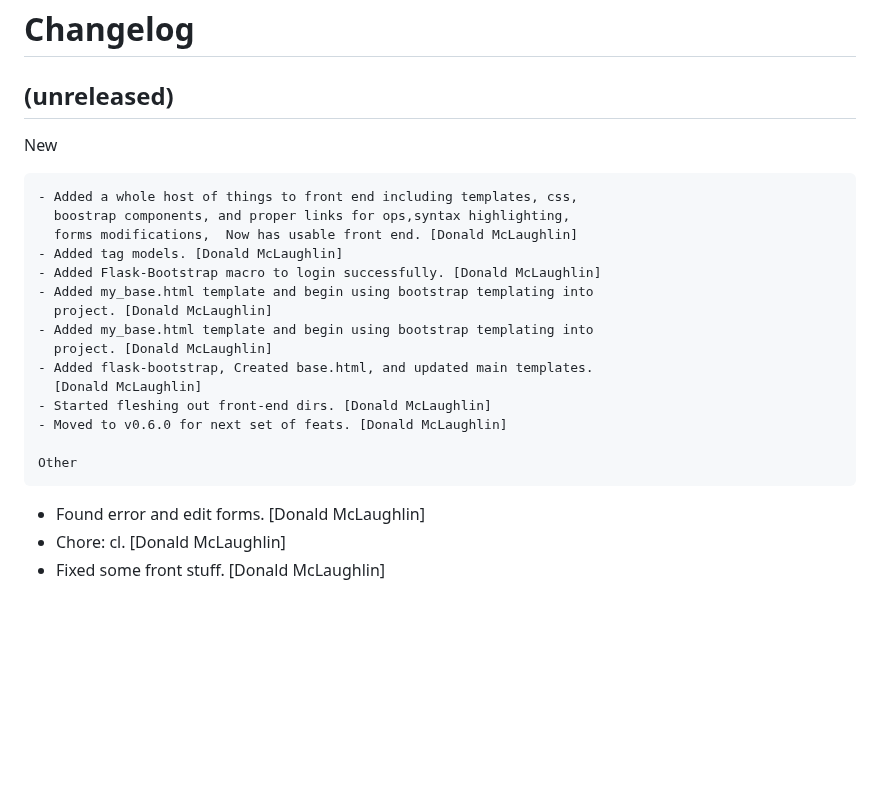
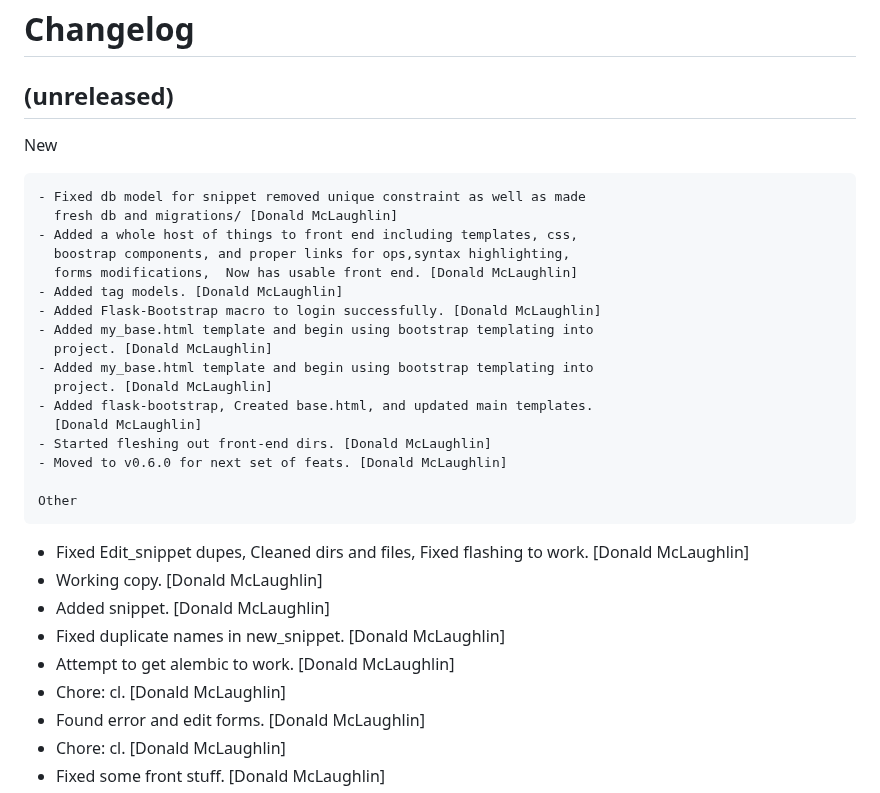
Before and after one commit to don1997/csm, a Markdown page: CHANGELOG.md, the part around the change. Drawn GitHub-style; blank space fills up the shorter version.

Commit message:
Chore: cl

```diff
--- a/CHANGELOG.md
+++ b/CHANGELOG.md
@@ -7,6 +7,8 @@ Changelog
 
 New
 ~~~
+- Fixed db model for snippet removed unique constraint as well as made
+  fresh db and migrations/ [Donald McLaughlin]
 - Added a whole host of things to front end including templates, css,
   boostrap components, and proper links for ops,syntax highlighting,
   forms modifications,  Now has usable front end. [Donald McLaughlin]
@@ -23,6 +25,13 @@ New
 
 Other
 ~~~~~
+- Fixed Edit_snippet dupes, Cleaned dirs and files, Fixed flashing to
+  work. [Donald McLaughlin]
+- Working copy. [Donald McLaughlin]
+- Added snippet. [Donald McLaughlin]
+- Fixed duplicate names in new_snippet. [Donald McLaughlin]
+- Attempt to get alembic to work. [Donald McLaughlin]
+- Chore: cl. [Donald McLaughlin]
 - Found error and edit forms. [Donald McLaughlin]
 - Chore: cl. [Donald McLaughlin]
 - Fixed some front stuff. [Donald McLaughlin]
```
